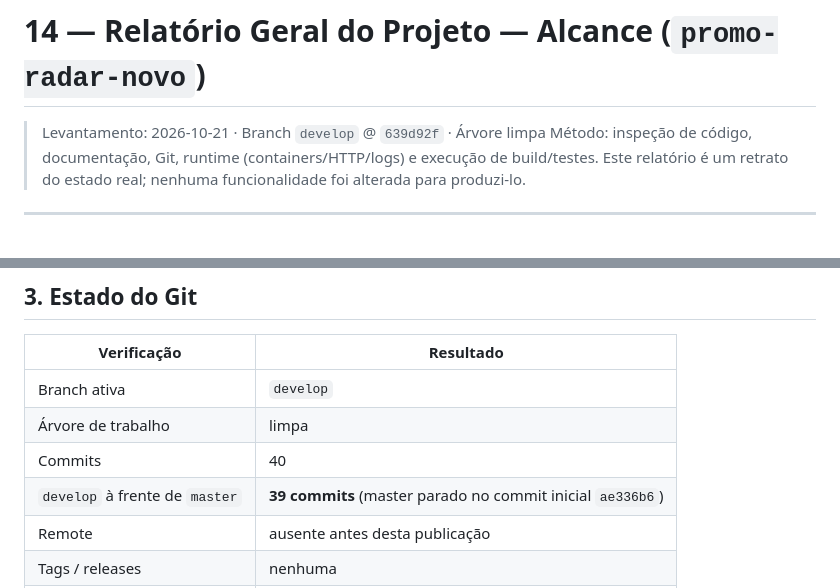
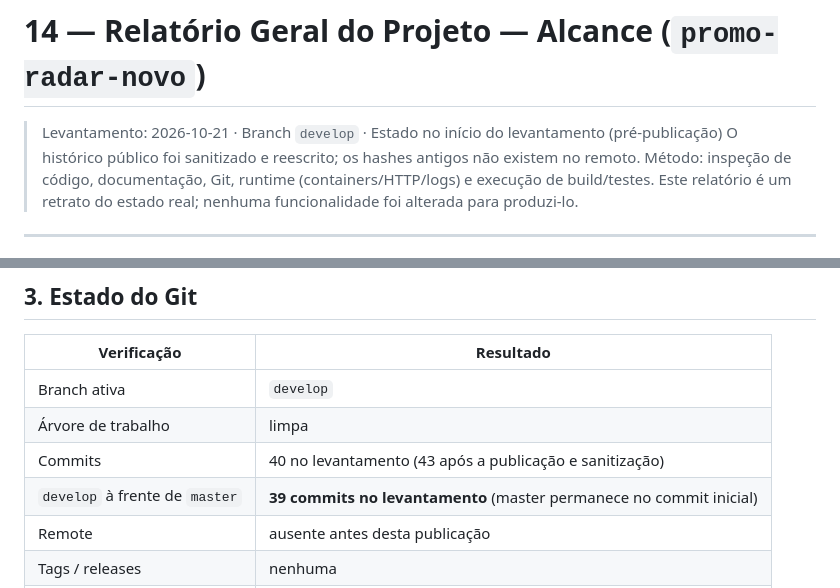
Before and after one commit to Regimarcilio/alcance-promo-radar, a Markdown page: docs/14-relatorio-geral.md, 2 parts joined by grey strips. Rendered like a GitHub page.

Commit message:
docs(report): ajusta referências ao histórico sanitizado

```diff
--- a/docs/14-relatorio-geral.md
+++ b/docs/14-relatorio-geral.md
@@ -1,6 +1,7 @@
 # 14 — Relatório Geral do Projeto — Alcance (`promo-radar-novo`)
 
-> Levantamento: 2026-10-21 · Branch `develop` @ `639d92f` · Árvore limpa
+> Levantamento: 2026-10-21 · Branch `develop` · Estado no início do levantamento (pré-publicação)
+> O histórico público foi sanitizado e reescrito; os hashes antigos não existem no remoto.
 > Método: inspeção de código, documentação, Git, runtime (containers/HTTP/logs) e execução de build/testes.
 > Este relatório é um retrato do estado real; nenhuma funcionalidade foi alterada para produzi-lo.
 
@@ -53,8 +54,8 @@ Evolução em relação à auditoria de 2026-10-19 (nota 6,5):
 |---|---|
 | Branch ativa | `develop` |
 | Árvore de trabalho | limpa |
-| Commits | 40 |
-| `develop` à frente de `master` | **39 commits** (master parado no commit inicial `ae336b6`) |
+| Commits | 40 no levantamento (43 após a publicação e sanitização) |
+| `develop` à frente de `master` | **39 commits no levantamento** (master permanece no commit inicial) |
 | Remote | ausente antes desta publicação |
 | Tags / releases | nenhuma |
 | Stash | vazio |
```
